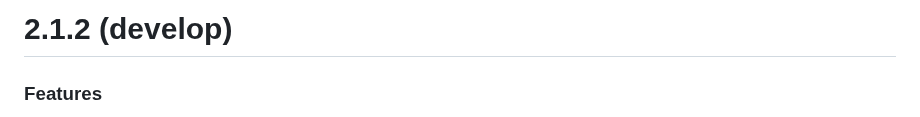
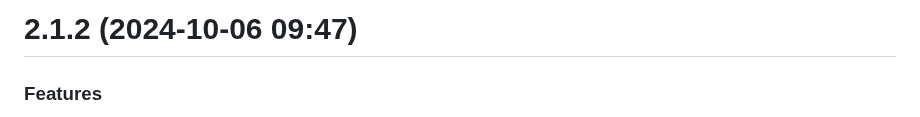
Before and after one commit to NagarjunDP/whatsapi, a Markdown page: CHANGELOG.md, the part around the change. Drawn GitHub-style.

Commit message:
version: 2.1.2

```diff
--- a/CHANGELOG.md
+++ b/CHANGELOG.md
@@ -1,4 +1,4 @@
-# 2.1.2 (develop)
+# 2.1.2 (2024-10-06 09:47)
 
 ### Features
 
```
